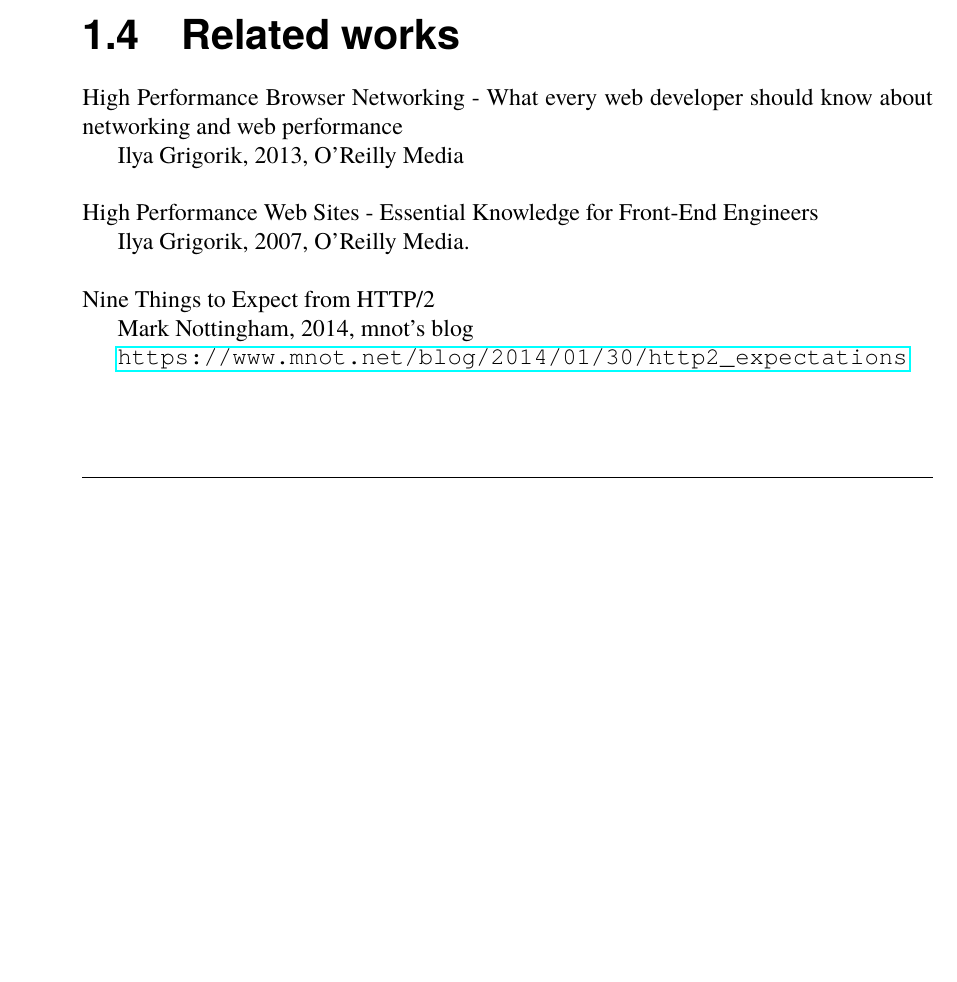
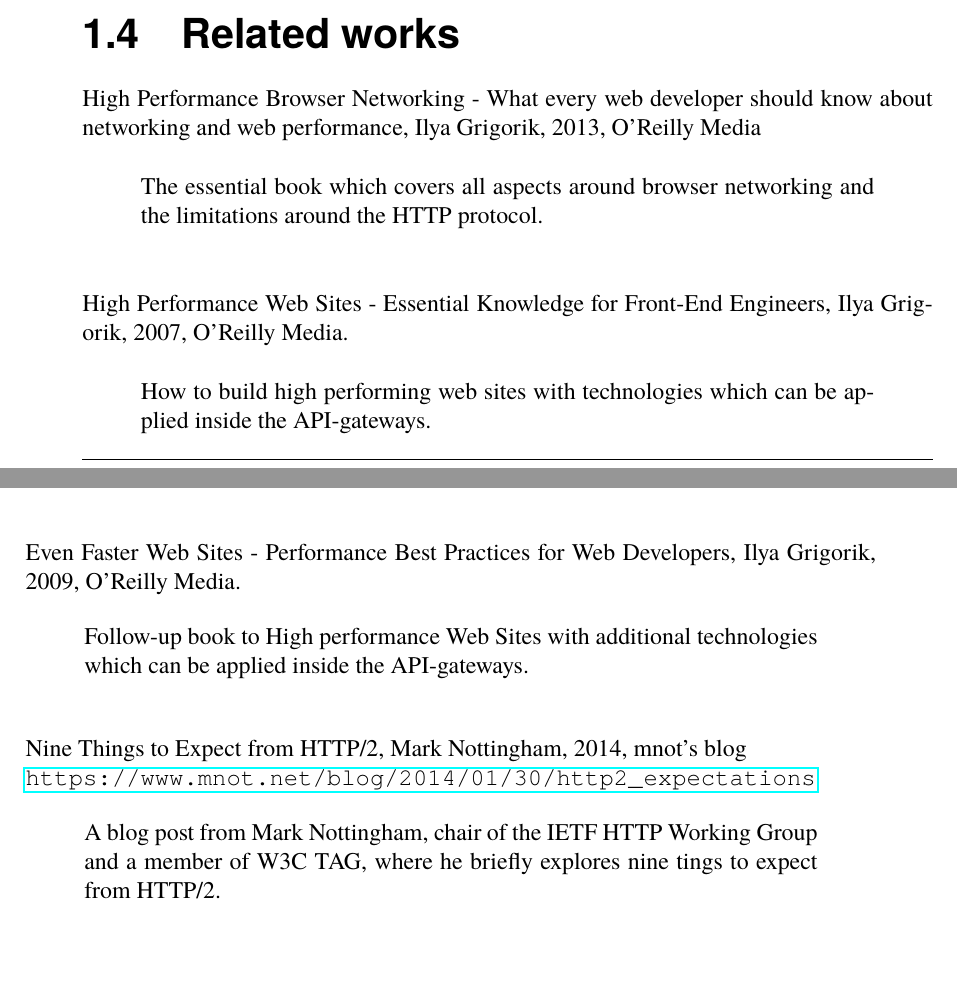
Before and after one commit to AntonFagerberg/MasterThesis, a LaTeX thesis (anton_msc.tex): part of page 15 of 54 before the commit and two parts of pages 15 and 16 of 54 after it, the two joined at a grey line, cut so that both start at the same text, the shorter picture padded with empty space. Compiled offline with pdfLaTeX.

Commit message:
Description to related work

```diff
--- a/anton_msc.tex
+++ b/anton_msc.tex
@@ -48,7 +48,7 @@
 	{\normalsize \href{mailto:ada10afa@student.lu.se}{\texttt{ada10afa@student.lu.se}}}
 }
 
-\title{Optimising client/server communication with an API-gateway}
+\title{Optimising clients with API-gateways}
 \subtitle{}
 \company{Jayway AB}
 
@@ -283,21 +283,34 @@
 An important thing to note about Gzip compression is that only the payload is compressed in HTTP/1.1\cite{header_compression}. This means that the headers, including cookies, are not compressed which would've otherwise been an additional performance gain. This is one of the improvements which have been addressed in the development of HTTP/2\cite[page 222]{HPBN}.
 
 \section{Related works}
-High Performance Browser Networking - What every web developer should know about networking and web performance
+High Performance Browser Networking - What every web developer should know about networking and web performance, Ilya Grigorik, 2013, O'Reilly Media
 
-Ilya Grigorik, 2013, O'Reilly Media
+\begin{quote}
+	The essential book which covers all aspects around browser networking and the limitations around the HTTP protocol.
+\end{quote}
 
 \vspace{5mm}
-\noindent High Performance Web Sites - Essential Knowledge for Front-End Engineers
+\noindent High Performance Web Sites - Essential Knowledge for Front-End Engineers, Ilya Grigorik, 2007, O'Reilly Media.
 
-Ilya Grigorik, 2007, O'Reilly Media.
+\begin{quote}
+	How to build high performing web sites with technologies which can be applied inside the API-gateways.
+\end{quote}
 
 \vspace{5mm}
-\noindent Nine Things to Expect from HTTP/2
+\noindent Even Faster Web Sites - Performance Best Practices for Web Developers, Ilya Grigorik, 2009, O'Reilly Media.
 
-Mark Nottingham, 2014, mnot's blog
+\begin{quote}
+	Follow-up book to High performance Web Sites with additional technologies which can be applied inside the API-gateways.
+\end{quote}
 
-\url{https://www.mnot.net/blog/2014/01/30/http2_expectations}
+\vspace{5mm}
+\noindent Nine Things to Expect from HTTP/2, Mark Nottingham, 2014, mnot's blog
+
+\noindent \url{https://www.mnot.net/blog/2014/01/30/http2_expectations}
+
+\begin{quote}
+	A blog post from Mark Nottingham, chair of the IETF HTTP Working Group and a member of W3C TAG, where he briefly explores nine tings to expect from HTTP/2.
+\end{quote}
 
 \chapter{API Gateways in theory}
 When developing clients for a back-end API, you often find that the clients needs and the back-end APIs functionality isn't a perfect match. Different functionality is often required based on whether the client is a mobile application, a desktop application or something entirely different. The way the clients want to use the API can also radically differ based on what kind of product is being developed.
```
Also changed, not shown: anton_msc.pdf, anton_msc.tex (26 more changed lines).
